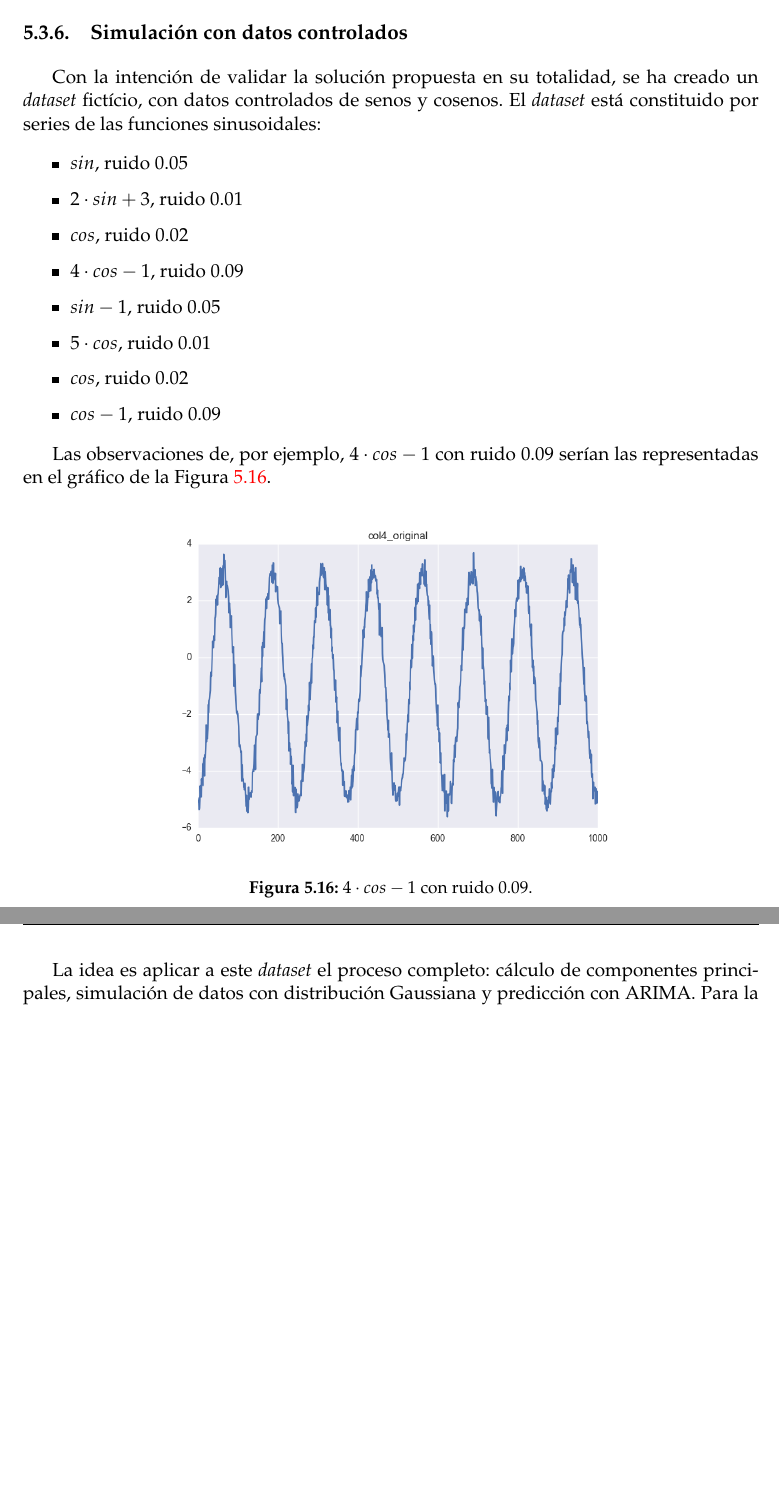
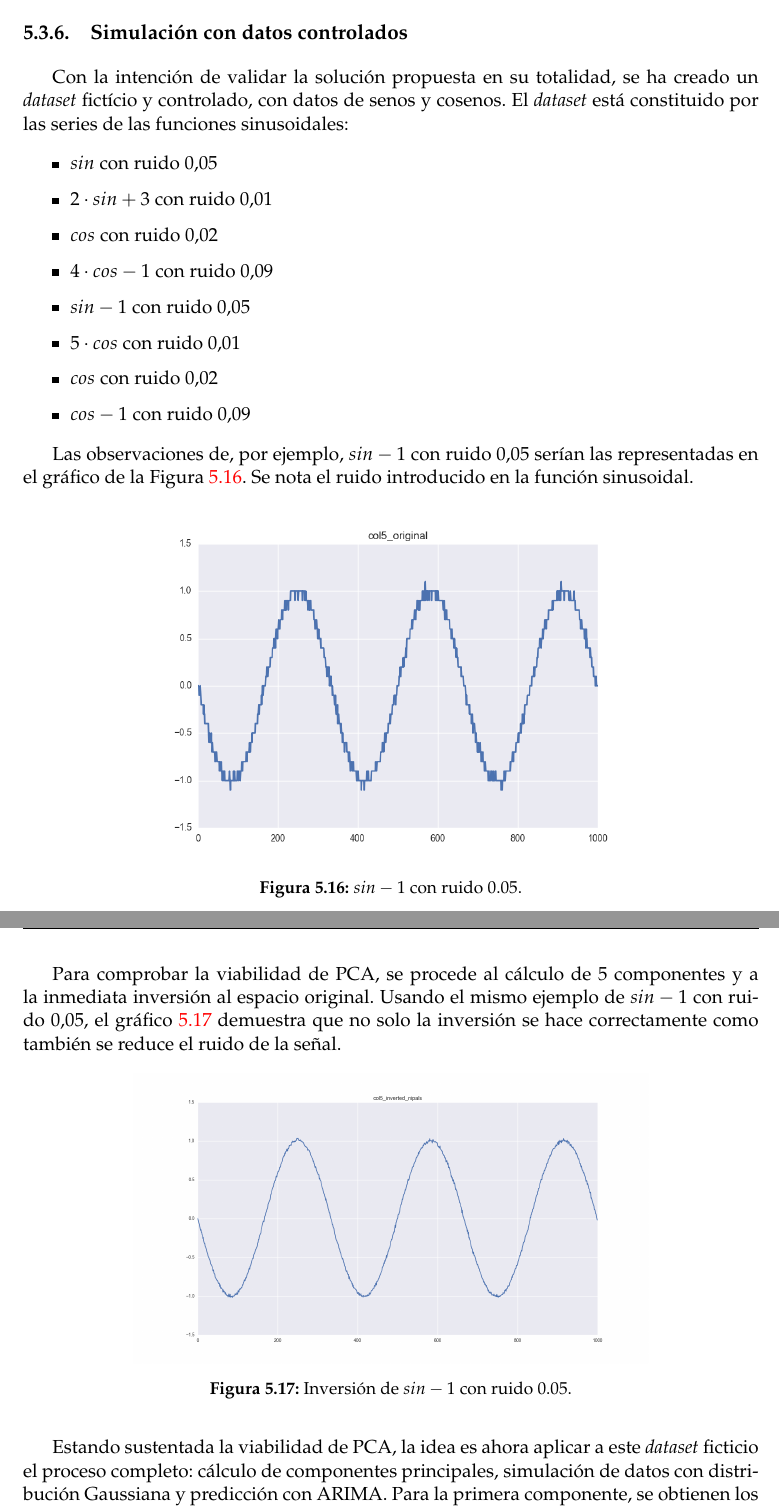
Before and after one commit to pedromorfeu/TFM, a LaTeX thesis (tfgetsinf/tex/latex/tfgetsinf/simulation.tex): two parts of pages 40 and 41 of 50, joined at a grey line, cut so that both start at the same text, the shorter picture padded with empty space. Compiled offline with pdfLaTeX.

Commit message:
thesis experiments arima controlled

```diff
--- a/tfgetsinf/tex/latex/tfgetsinf/simulation.tex
+++ b/tfgetsinf/tex/latex/tfgetsinf/simulation.tex
@@ -888,28 +884,37 @@ timeseries_sample_diff = timeseries_sample.sub(timeseries_sample.shift())
 
 	% Simulación con datos controlados
 	\subsection{Simulación con datos controlados}
-	Con la intención de validar la solución propuesta en su totalidad, se ha creado un {\em dataset} fictício, con datos controlados de senos y cosenos. El {\em dataset} está constituido por series de las funciones sinusoidales:
+	Con la intención de validar la solución propuesta en su totalidad, se ha creado un {\em dataset} fictício y controlado, con datos de senos y cosenos. El {\em dataset} está constituido por las series de las funciones sinusoidales:
 	\begin{itemize}
-            \item \(sin\), ruido 0.05
-            \item \(2\cdot sin + 3\), ruido 0.01
-            \item \(cos\), ruido 0.02
-            \item \(4\cdot cos-1\), ruido 0.09
-            \item \(sin - 1\), ruido 0.05
-            \item \(5\cdot cos\), ruido 0.01
-            \item \(cos\), ruido 0.02
-            \item \(cos - 1\), ruido 0.09
+            \item \(sin\) con ruido \(0.05\)
+            \item \(2\cdot sin + 3\) con ruido \(0.01\)
+            \item \(cos\) con ruido \(0.02\)
+            \item \(4\cdot cos-1\) con ruido \(0.09\)
+            \item \(sin - 1\) con ruido \(0.05\)
+            \item \(5\cdot cos\) con ruido \(0.01\)
+            \item \(cos\) con ruido \(0.02\)
+            \item \(cos - 1\) con ruido \(0.09\)
 	\end{itemize}
 
-	Las observaciones de, por ejemplo, \(4\cdot cos-1\) con ruido 0.09 serían las representadas en el gráfico de la Figura~\ref{fig:col4_original}.
+	Las observaciones de, por ejemplo, \(sin - 1\) con ruido \(0.05\) serían las representadas en el gráfico de la Figura~\ref{fig:col5_original}. Se nota el ruido introducido en la función sinusoidal.
 
         \begin{figure}[H]
             \centering
-            \includegraphics[width=0.7\textwidth]{simulated_data_8_columns/col4_original.png}
-            \caption{\(4\cdot cos-1\) con ruido 0.09.}
-            \label{fig:col4_original}
+            \includegraphics[width=0.7\textwidth]{simulated_data_8_columns/col5_original.png}
+            \caption{\(sin - 1\) con ruido 0.05.}
+            \label{fig:col5_original}
         \end{figure}
 
-        La idea es aplicar a este {\em dataset} el proceso completo: cálculo de componentes principales, simulación de datos con distribución Gaussiana y predicción con ARIMA. Para la primera componente, se obtienen los resultados representados en la Figura~\ref{fig:component_1}. En el gráfico se pueden ver todas las partes del proceso, con superposición para comparar más facilmente:
+	Para comprobar la viabilidad de PCA, se procede al cálculo de 5 componentes y a la inmediata inversión al espacio original. Usando el mismo ejemplo de \(sin - 1\) con ruido \(0.05\), el gráfico~\ref{fig:col5_inverted_nipals} demuestra que no solo la inversión se hace correctamente como también se reduce el ruido de la señal.
+
+        \begin{figure}[H]
+            \centering
+            \includegraphics[width=0.7\textwidth]{col5_inverted_nipals.png}
+            \caption{Inversión de \(sin - 1\) con ruido 0.05.}
+            \label{fig:col5_inverted_nipals}
+        \end{figure}
+
+        Estando sustentada la viabilidad de PCA, la idea es ahora aplicar a este {\em dataset} ficticio el proceso completo: cálculo de componentes principales, simulación de datos con distribución Gaussiana y predicción con ARIMA. Para la primera componente, se obtienen los resultados representados en la Figura~\ref{fig:component_1}. En el gráfico se pueden ver todas las partes del proceso, con superposición para comparar más facilmente:
 	\begin{itemize}
             \item rojo - datos de la componente.
             \item azul - simulación con distribución normal.
@@ -925,10 +930,7 @@ timeseries_sample_diff = timeseries_sample.sub(timeseries_sample.shift())
 
         Con datos controlados, el modelo ARIMA capta mejor la serie y eso se traduce en una predicción más estable y coherente. Además, siempre dentro de los límites de la simulación Gaussiana, como se pretendía. Las restantes componentes tienen un comportamiento idéntico.
 
-        Al invertir la simulación al espacio multi-dimensional, se obtienen datos también coherentes para las características originales. El ejemplo de inversión de la serie de \(4\cdot cos-1\) con ruido 0.09 sería el representado en la Figura~\ref{fig:col4_inverse}. Los datos originales van hasta el instante 1000 y a partir de ahí los datos son simulados.
+        Al invertir la simulación al espacio multi-dimensional, se obtienen datos también coherentes para las características originales. El ejemplo de inversión de la serie de \(sin - 1\) con ruido 0.05 sería el representado en la Figura~\ref{fig:col5_inverse}. Los datos originales van hasta el instante 1000 y a partir de ahí los datos son simulados.
 
         \begin{figure}[H]
             \centering
-            \includegraphics[width=0.7\textwidth]{simulated_data_8_columns/col4_inverse.png}
-            \caption{Inversión de \(4\cdot cos-1\) con ruido 0.09.}
-            \label{fig:col4_inverse}
```
Also changed, not shown: tfgetsinf/tex/latex/tfgetsinf/images/col5_inverted_nipals.png (added), tfgetsinf/tex/latex/tfgetsinf/simulation.pdf, tfgetsinf/tex/latex/tfgetsinf/simulation.tex (9 more changed lines), 4 other files.
